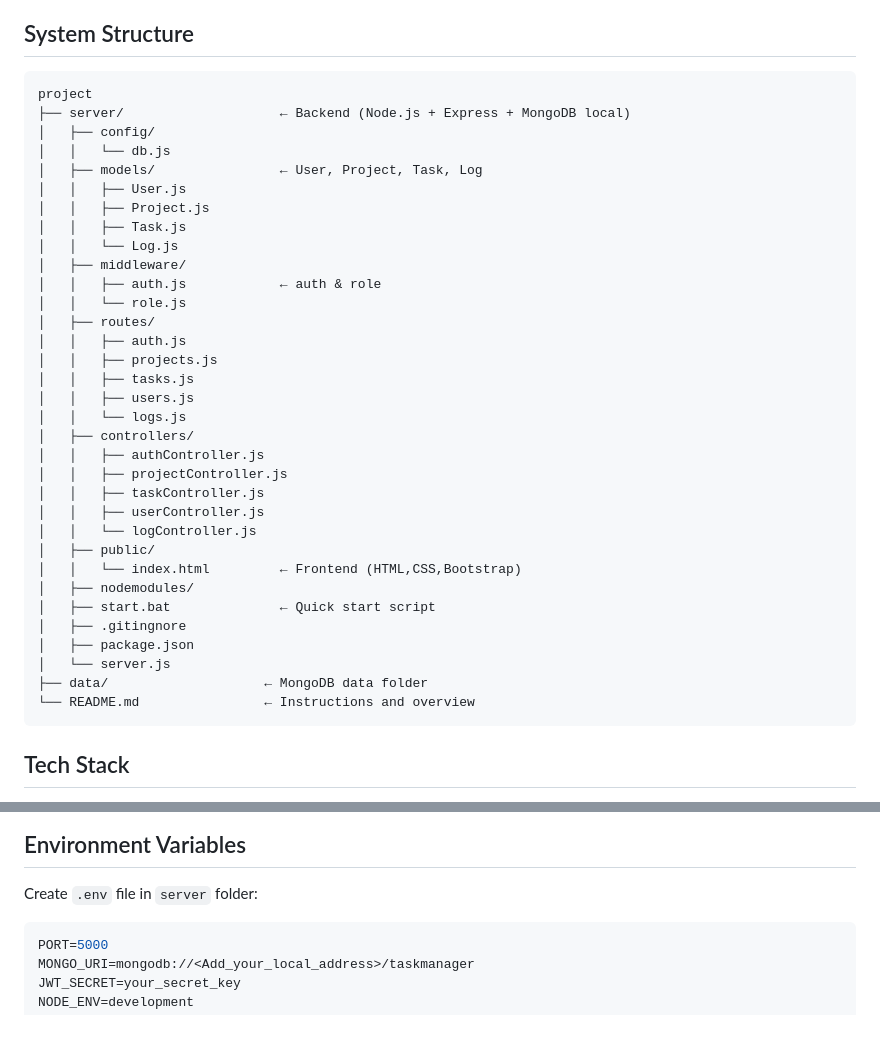
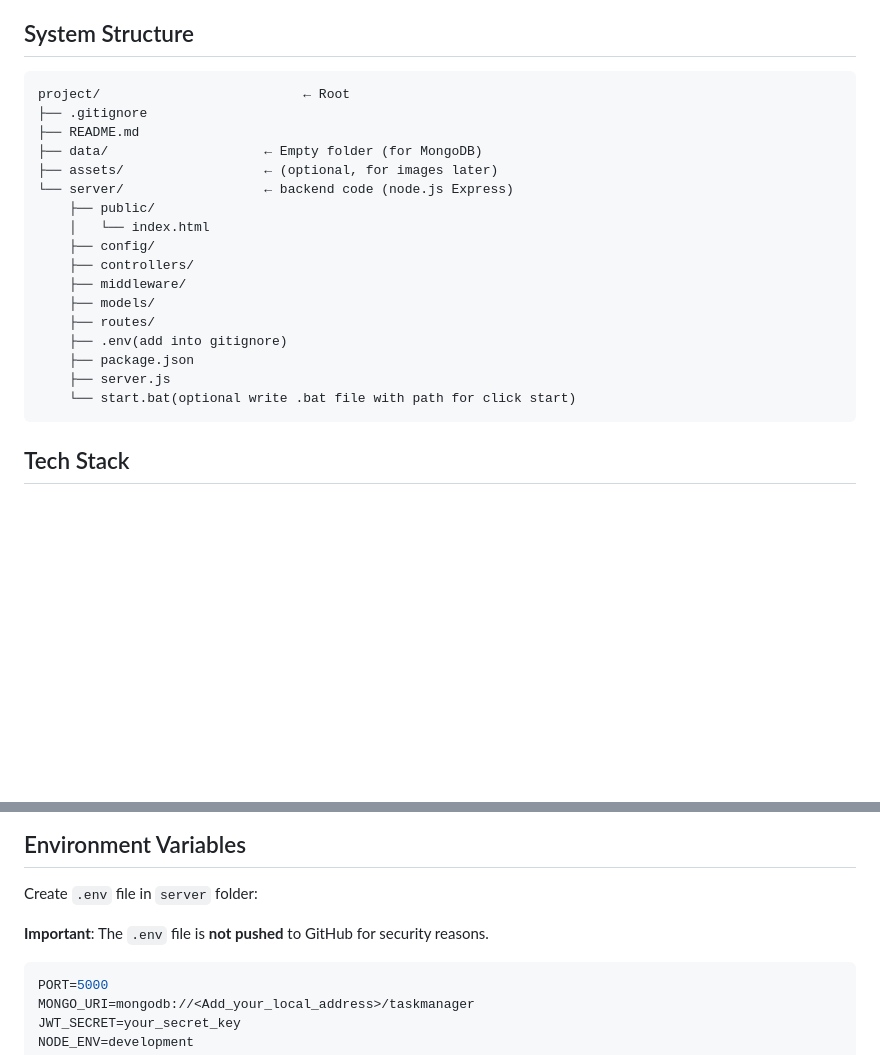
Before and after one commit to KapX09/Task_Manager_Tool_FullStack, a Markdown page: README.md, 2 parts joined by grey strips. GitHub-like rendering; blank space fills up the shorter version.

````diff
--- a/README.md
+++ b/README.md
@@ -74,39 +74,23 @@ This project follows a REST API architecture with a MongoDB database.
 ## System Structure
 
 ```
-project
-├── server/                    ← Backend (Node.js + Express + MongoDB local)
-│   ├── config/
-│   │   └── db.js
-│   ├── models/                ← User, Project, Task, Log
-│   │   ├── User.js
-│   │   ├── Project.js
-│   │   ├── Task.js
-│   │   └── Log.js
-│   ├── middleware/
-│   │   ├── auth.js            ← auth & role
-│   │   └── role.js
-│   ├── routes/
-│   │   ├── auth.js
-│   │   ├── projects.js
-│   │   ├── tasks.js
-│   │   ├── users.js
-│   │   └── logs.js
-│   ├── controllers/
-│   │   ├── authController.js
-│   │   ├── projectController.js
-│   │   ├── taskController.js
-│   │   ├── userController.js
-│   │   └── logController.js
-│   ├── public/
-│   │   └── index.html         ← Frontend (HTML,CSS,Bootstrap)
-│   ├── nodemodules/
-│   ├── start.bat              ← Quick start script
-│   ├── .gitingnore
-│   ├── package.json
-│   └── server.js
-├── data/                    ← MongoDB data folder
-└── README.md                ← Instructions and overview
+project/                          ← Root
+├── .gitignore
+├── README.md
+├── data/                    ← Empty folder (for MongoDB)
+├── assets/                  ← (optional, for images later)
+└── server/                  ← backend code (node.js Express)
+    ├── public/
+    │   └── index.html
+    ├── config/
+    ├── controllers/
+    ├── middleware/
+    ├── models/
+    ├── routes/
+    ├── .env(add into gitignore)
+    ├── package.json
+    ├── server.js
+    └── start.bat(optional write .bat file with path for click start)
 ```
 
 ## Tech Stack
@@ -166,6 +150,8 @@ http://localhost:5000
 
 Create `.env` file in `server` folder:
 
+**Important**: The `.env` file is **not pushed** to GitHub for security reasons.
+
 ```env
 PORT=5000
 MONGO_URI=mongodb://<Add_your_local_address>/taskmanager
````
